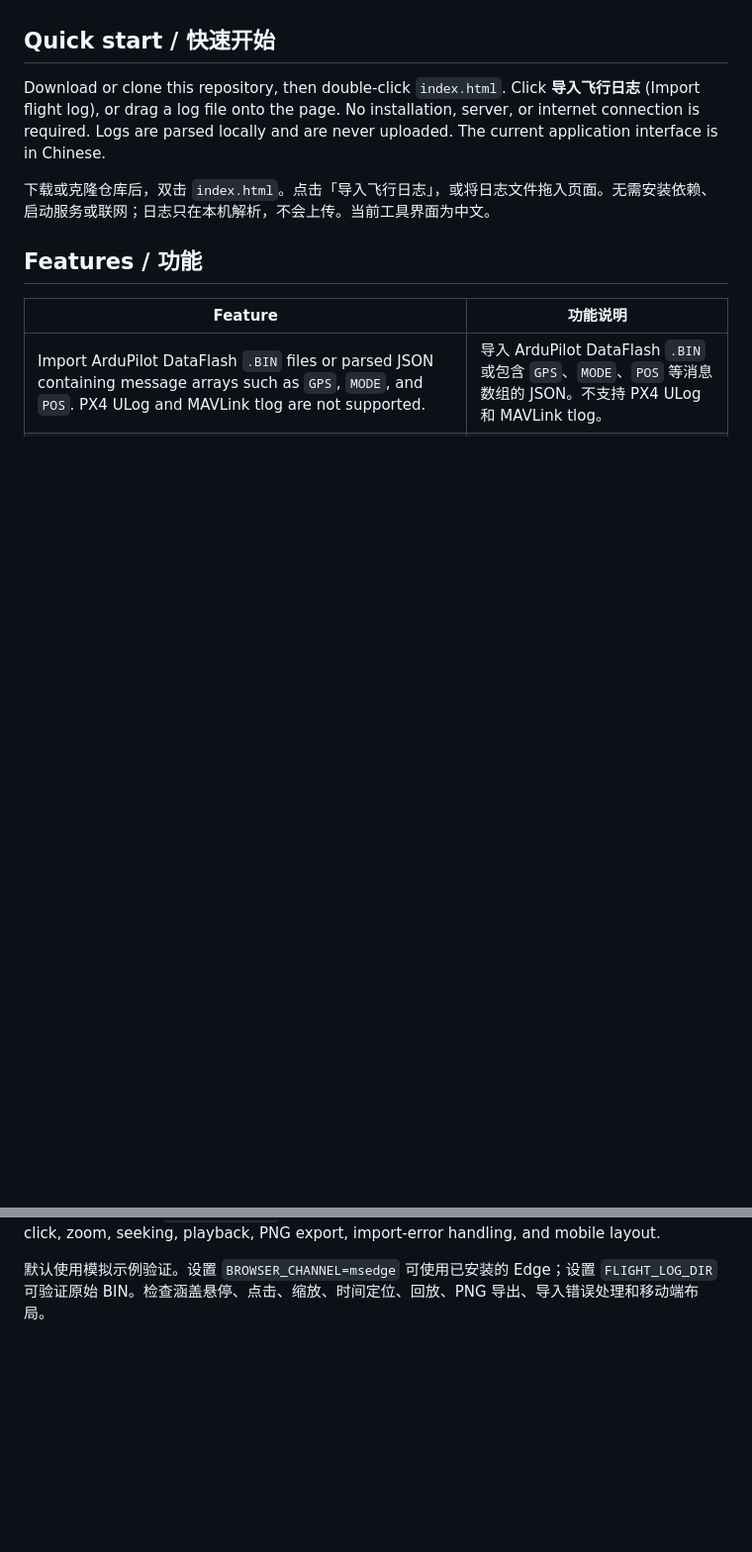
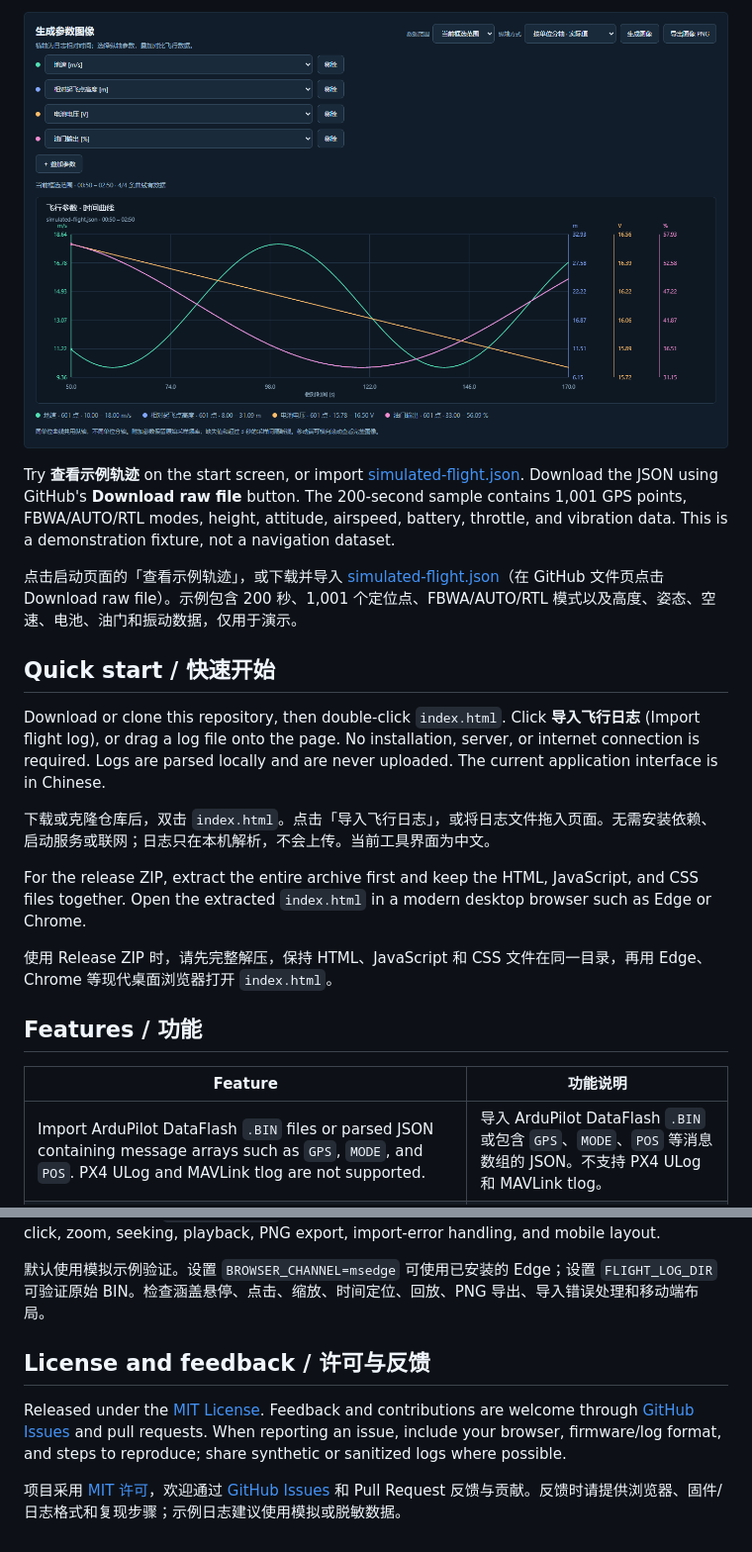
Before and after one commit to hualetong/flight-log-explorer, a Markdown page: README.md, 2 parts joined by grey strips. Shown: that part at 99% size. Rendered like a GitHub page; pictures changed too: docs/images/parameter-chart.png (added); blank space fills up the shorter version.

Commit message:
Prepare v0.4 release with MIT license and synthetic demonstrations

```diff
--- a/README.md
+++ b/README.md
@@ -7,8 +21,18 @@ An offline, browser-based ArduPilot flight log explorer. Version 0.4.
+![Multiple parameters and unit axes / 多参数叠加与单位分轴](docs/images/parameter-chart.png)
+
+Try **查看示例轨迹** on the start screen, or import [simulated-flight.json](examples/simulated-flight.json). Download the JSON using GitHub's **Download raw file** button. The 200-second sample contains 1,001 GPS points, FBWA/AUTO/RTL modes, height, attitude, airspeed, battery, throttle, and vibration data. This is a demonstration fixture, not a navigation dataset.
+
+点击启动页面的「查看示例轨迹」，或下载并导入 [simulated-flight.json](examples/simulated-flight.json)（在 GitHub 文件页点击 Download raw file）。示例包含 200 秒、1,001 个定位点、FBWA/AUTO/RTL 模式以及高度、姿态、空速、电池、油门和振动数据，仅用于演示。
+
 ## Quick start / 快速开始
 
 Download or clone this repository, then double-click `index.html`. Click **导入飞行日志** (Import flight log), or drag a log file onto the page. No installation, server, or internet connection is required. Logs are parsed locally and are never uploaded. The current application interface is in Chinese.
 
 下载或克隆仓库后，双击 `index.html`。点击「导入飞行日志」，或将日志文件拖入页面。无需安装依赖、启动服务或联网；日志只在本机解析，不会上传。当前工具界面为中文。
+
+For the release ZIP, extract the entire archive first and keep the HTML, JavaScript, and CSS files together. Open the extracted `index.html` in a modern desktop browser such as Edge or Chrome.
+
+使用 Release ZIP 时，请先完整解压，保持 HTML、JavaScript 和 CSS 文件在同一目录，再用 Edge、Chrome 等现代桌面浏览器打开 `index.html`。
 
 ## Features / 功能
 
@@ -132,3 +156,9 @@ node check-charts.cjs
 Checks use the simulated example by default. Set `BROWSER_CHANNEL=msedge` to use an installed Microsoft Edge, or `FLIGHT_LOG_DIR` to test the original BIN fixture. These checks cover hover, click, zoom, seeking, playback, PNG export, import-error handling, and mobile layout.
 
 默认使用模拟示例验证。设置 `BROWSER_CHANNEL=msedge` 可使用已安装的 Edge；设置 `FLIGHT_LOG_DIR` 可验证原始 BIN。检查涵盖悬停、点击、缩放、时间定位、回放、PNG 导出、导入错误处理和移动端布局。
+
+## License and feedback / 许可与反馈
+
+Released under the [MIT License](LICENSE). Feedback and contributions are welcome through [GitHub Issues](https://github.com/hualetong/flight-log-explorer/issues) and pull requests. When reporting an issue, include your browser, firmware/log format, and steps to reproduce; share synthetic or sanitized logs where possible.
+
+项目采用 [MIT 许可](LICENSE)，欢迎通过 [GitHub Issues](https://github.com/hualetong/flight-log-explorer/issues) 和 Pull Request 反馈与贡献。反馈时请提供浏览器、固件/日志格式和复现步骤；示例日志建议使用模拟或脱敏数据。
```
Also changed, not shown: other parts of README.md (+14 -0 lines), docs/ANNOUNCEMENT.zh-CN.md (added, +19 -0 lines), docs/RELEASE-v0.4.md (added, +40 -0 lines), docs/images/demo.gif (added), docs/images/range-selection.png (added), docs/images/track.png (added), 7 other files.
